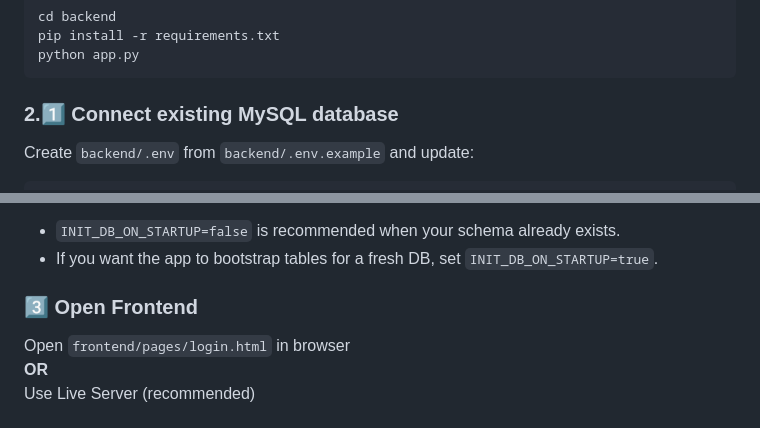
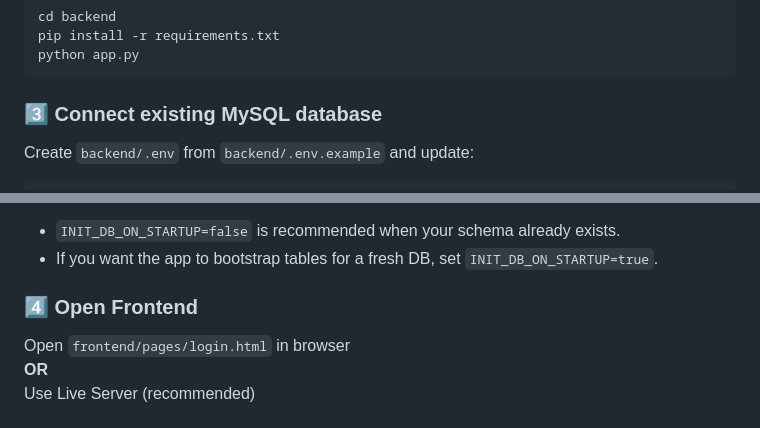
Before and after one commit to nudaadeshmukh/DSM, a Markdown page: README.md, 2 parts joined by grey strips. Rendered like a GitHub page.

````diff
--- a/README.md
+++ b/README.md
@@ -139,7 +139,7 @@ pip install -r requirements.txt
 python app.py
 ```
 
-### 2.1️⃣ Connect existing MySQL database
+### 3️⃣ Connect existing MySQL database
 
 Create `backend/.env` from `backend/.env.example` and update:
 
@@ -158,7 +158,7 @@ Notes:
 - `INIT_DB_ON_STARTUP=false` is recommended when your schema already exists.
 - If you want the app to bootstrap tables for a fresh DB, set `INIT_DB_ON_STARTUP=true`.
 
-### 3️⃣ Open Frontend
+### 4️⃣ Open Frontend
 
 Open `frontend/pages/login.html` in browser
 **OR**
````
